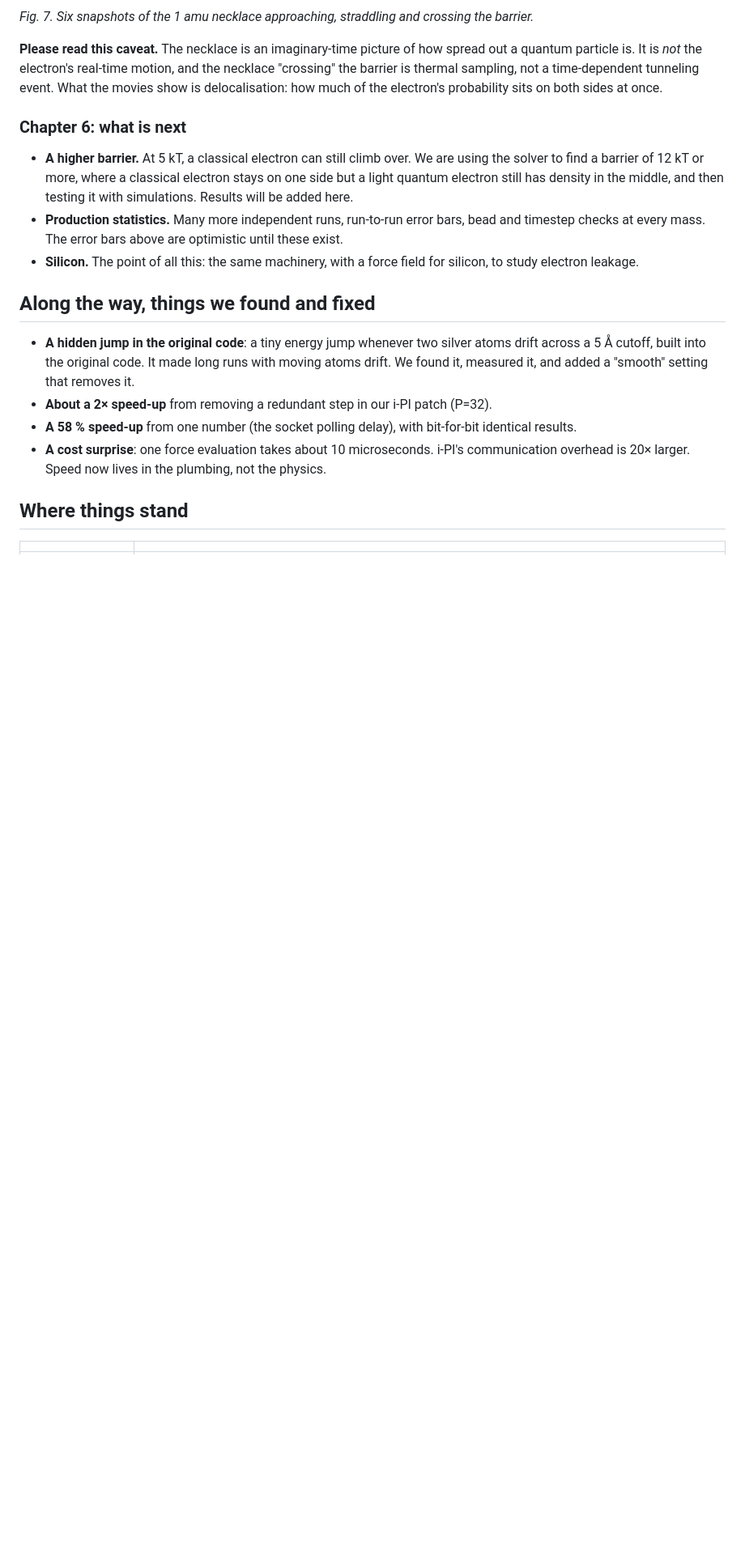
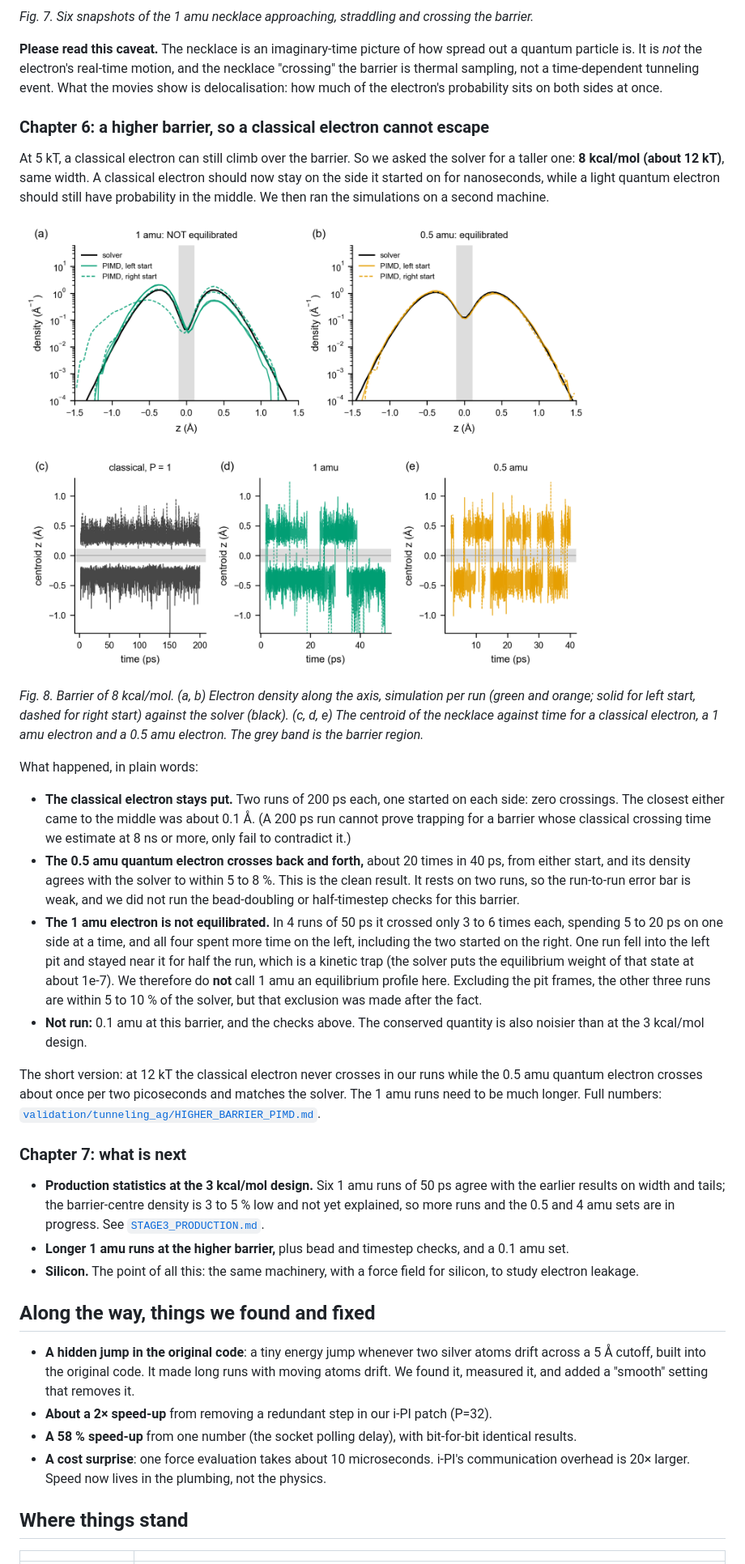
Before and after one commit to yeatanir/PI-eReaxFF, a Markdown page: README.md, the part around the change. Shown at 81% size. Rendered like a GitHub page; pictures changed too: assets/figures/fig08_higher_barrier.png (added); blank space fills up the shorter version.

Commit message:
README: higher-barrier chapter (fig08), what is next; add reports and analysis script
Co-Authored-By: Claude Sonnet 5.5 <noreply@anthropic.com>

```diff
--- a/README.md
+++ b/README.md
@@ -151,10 +151,27 @@ These movies show the electron as the necklace the method actually simulates. Th
 
 **Please read this caveat.** The necklace is an imaginary-time picture of how spread out a quantum particle is. It is *not* the electron's real-time motion, and the necklace "crossing" the barrier is thermal sampling, not a time-dependent tunneling event. What the movies show is delocalisation: how much of the electron's probability sits on both sides at once.
 
-### Chapter 6: what is next
+### Chapter 6: a higher barrier, so a classical electron cannot escape
 
-- **A higher barrier.** At 5 kT, a classical electron can still climb over. We are using the solver to find a barrier of 12 kT or more, where a classical electron stays on one side but a light quantum electron still has density in the middle, and then testing it with simulations. Results will be added here.
-- **Production statistics.** Many more independent runs, run-to-run error bars, bead and timestep checks at every mass. The error bars above are optimistic until these exist.
+At 5 kT, a classical electron can still climb over the barrier. So we asked the solver for a taller one: **8 kcal/mol (about 12 kT)**, same width. A classical electron should now stay on the side it started on for nanoseconds, while a light quantum electron should still have probability in the middle. We then ran the simulations on a second machine.
+
+![Fig. 8: the higher barrier](assets/figures/fig08_higher_barrier.png)
+
+*Fig. 8. Barrier of 8 kcal/mol. (a, b) Electron density along the axis, simulation per run (green and orange; solid for left start, dashed for right start) against the solver (black). (c, d, e) The centroid of the necklace against time for a classical electron, a 1 amu electron and a 0.5 amu electron. The grey band is the barrier region.*
+
+What happened, in plain words:
+
+- **The classical electron stays put.** Two runs of 200 ps each, one started on each side: zero crossings. The closest either came to the middle was about 0.1 Å. (A 200 ps run cannot prove trapping for a barrier whose classical crossing time we estimate at 8 ns or more, only fail to contradict it.)
+- **The 0.5 amu quantum electron crosses back and forth,** about 20 times in 40 ps, from either start, and its density agrees with the solver to within 5 to 8 %. This is the clean result. It rests on two runs, so the run-to-run error bar is weak, and we did not run the bead-doubling or half-timestep checks for this barrier.
+- **The 1 amu electron is not equilibrated.** In 4 runs of 50 ps it crossed only 3 to 6 times each, spending 5 to 20 ps on one side at a time, and all four spent more time on the left, including the two started on the right. One run fell into the left pit and stayed near it for half the run, which is a kinetic trap (the solver puts the equilibrium weight of that state at about 1e-7). We therefore do **not** call 1 amu an equilibrium profile here. Excluding the pit frames, the other three runs are within 5 to 10 % of the solver, but that exclusion was made after the fact.
+- **Not run:** 0.1 amu at this barrier, and the checks above. The conserved quantity is also noisier than at the 3 kcal/mol design.
+
+The short version: at 12 kT the classical electron never crosses in our runs while the 0.5 amu quantum electron crosses about once per two picoseconds and matches the solver. The 1 amu runs need to be much longer. Full numbers: [`validation/tunneling_ag/HIGHER_BARRIER_PIMD.md`](validation/tunneling_ag/HIGHER_BARRIER_PIMD.md).
+
+### Chapter 7: what is next
+
+- **Production statistics at the 3 kcal/mol design.** Six 1 amu runs of 50 ps agree with the earlier results on width and tails; the barrier-centre density is 3 to 5 % low and not yet explained, so more runs and the 0.5 and 4 amu sets are in progress. See [`STAGE3_PRODUCTION.md`](validation/tunneling_ag/STAGE3_PRODUCTION.md).
+- **Longer 1 amu runs at the higher barrier,** plus bead and timestep checks, and a 0.1 amu set.
 - **Silicon.** The point of all this: the same machinery, with a force field for silicon, to study electron leakage.
 
 ## Along the way, things we found and fixed
```
Also changed, not shown: validation/tunneling_ag/HIGHER_BARRIER_PIMD.md (added, +74 -0 lines), validation/tunneling_ag/HIGHER_BARRIER_SOLVER.md (added, +55 -0 lines), validation/tunneling_ag/STAGE3_PRODUCTION.md (added, +62 -0 lines), 1 other file.
